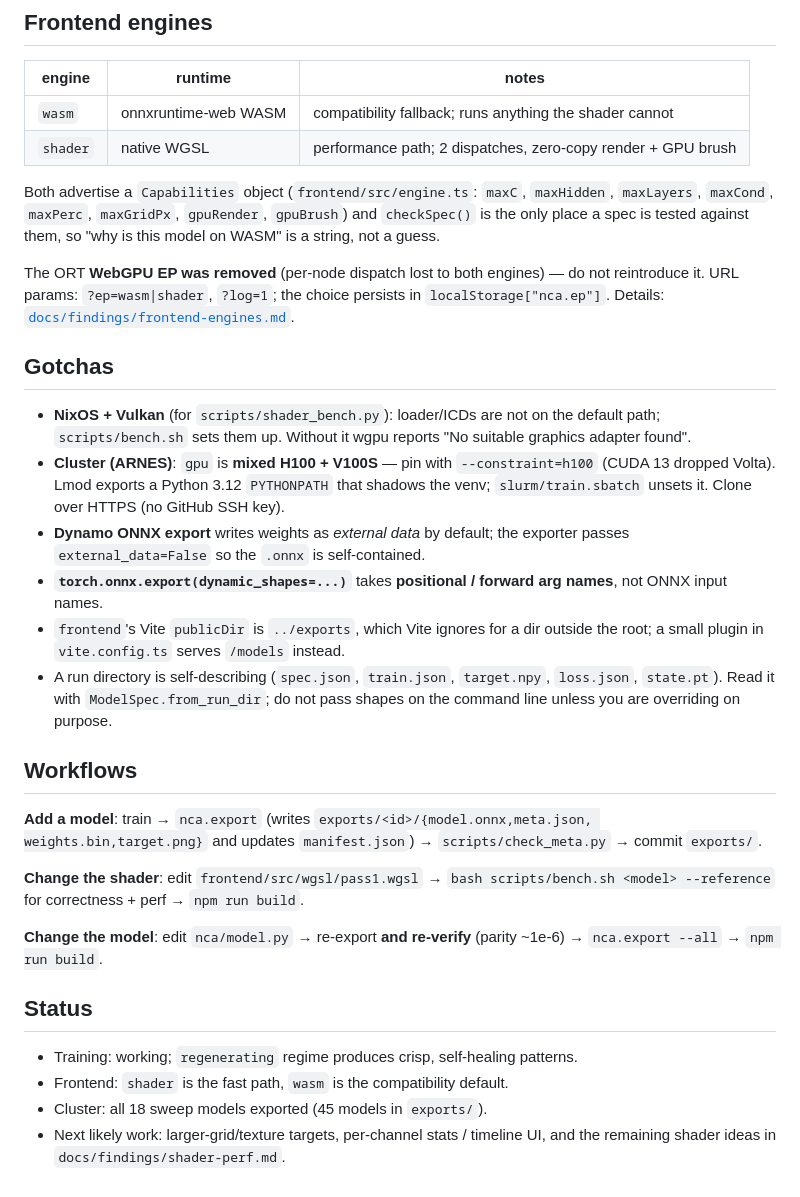
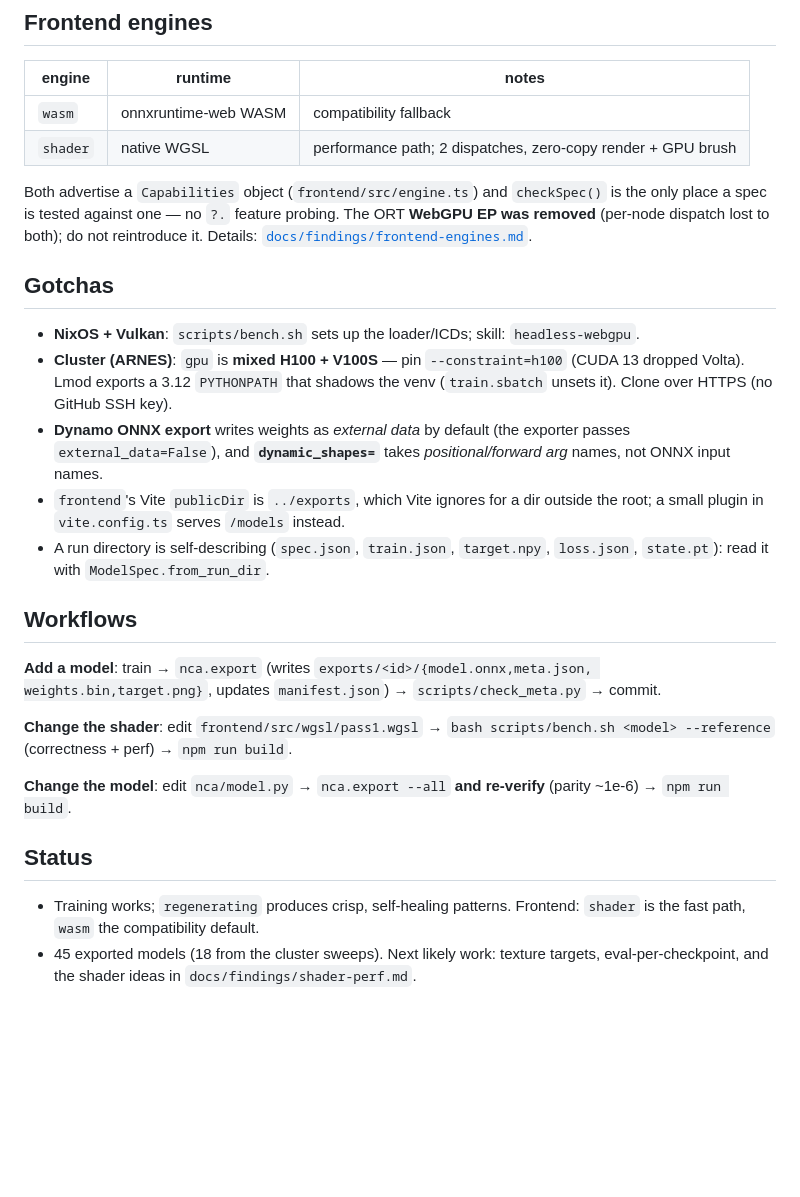
Before and after one commit to smufa/nca, a Markdown page: AGENTS.md, the part around one of its changes. Drawn GitHub-style; blank space fills up the shorter version.

```diff
--- a/AGENTS.md
+++ b/AGENTS.md
@@ -133,52 +109,42 @@ bash slurm/submit_sweep.sh slurm/sweeps/emoji-sweep.toml   # cluster: 18 jobs
 
 | engine | runtime | notes |
 |---|---|---|
-| `wasm` | onnxruntime-web WASM | compatibility fallback; runs anything the shader cannot |
+| `wasm` | onnxruntime-web WASM | compatibility fallback |
 | `shader` | native WGSL | performance path; 2 dispatches, zero-copy render + GPU brush |
 
-Both advertise a `Capabilities` object (`frontend/src/engine.ts`: `maxC`,
-`maxHidden`, `maxLayers`, `maxCond`, `maxPerc`, `maxGridPx`, `gpuRender`,
-`gpuBrush`) and `checkSpec()` is the only place a spec is tested against them, so
-"why is this model on WASM" is a string, not a guess.
-
-The ORT **WebGPU EP was removed** (per-node dispatch lost to both engines) — do not
-reintroduce it. URL params: `?ep=wasm|shader`, `?log=1`; the choice persists in
-`localStorage["nca.ep"]`. Details: [`docs/findings/frontend-engines.md`](docs/findings/frontend-engines.md).
+Both advertise a `Capabilities` object (`frontend/src/engine.ts`) and `checkSpec()`
+is the only place a spec is tested against one — no `?.` feature probing. The ORT
+**WebGPU EP was removed** (per-node dispatch lost to both); do not reintroduce it.
+Details: [`docs/findings/frontend-engines.md`](docs/findings/frontend-engines.md).
 
 ## Gotchas
 
-- **NixOS + Vulkan** (for `scripts/shader_bench.py`): loader/ICDs are not on the
-  default path; `scripts/bench.sh` sets them up. Without it wgpu reports "No
-  suitable graphics adapter found".
-- **Cluster (ARNES)**: `gpu` is **mixed H100 + V100S** — pin with `--constraint=h100`
-  (CUDA 13 dropped Volta). Lmod exports a Python 3.12 `PYTHONPATH` that shadows the
-  venv; `slurm/train.sbatch` unsets it. Clone over HTTPS (no GitHub SSH key).
-- **Dynamo ONNX export** writes weights as *external data* by default; the exporter
-  passes `external_data=False` so the `.onnx` is self-contained.
-- **`torch.onnx.export(dynamic_shapes=...)`** takes **positional / forward arg
-  names**, not ONNX input names.
+- **NixOS + Vulkan**: `scripts/bench.sh` sets up the loader/ICDs; skill: `headless-webgpu`.
+- **Cluster (ARNES)**: `gpu` is **mixed H100 + V100S** — pin `--constraint=h100`
+  (CUDA 13 dropped Volta). Lmod exports a 3.12 `PYTHONPATH` that shadows the venv
+  (`train.sbatch` unsets it). Clone over HTTPS (no GitHub SSH key).
+- **Dynamo ONNX export** writes weights as *external data* by default (the exporter
+  passes `external_data=False`), and **`dynamic_shapes=`** takes *positional/forward
+  arg* names, not ONNX input names.
 - `frontend`'s Vite `publicDir` is `../exports`, which Vite ignores for a dir
   outside the root; a small plugin in `vite.config.ts` serves `/models` instead.
 - A run directory is self-describing (`spec.json`, `train.json`, `target.npy`,
-  `loss.json`, `state.pt`). Read it with `ModelSpec.from_run_dir`; do not pass
-  shapes on the command line unless you are overriding on purpose.
+  `loss.json`, `state.pt`): read it with `ModelSpec.from_run_dir`.
 
 ## Workflows
 
 **Add a model**: train → `nca.export` (writes `exports/<id>/{model.onnx,meta.json,
-weights.bin,target.png}` and updates `manifest.json`) → `scripts/check_meta.py` →
-commit `exports/`.
+weights.bin,target.png}`, updates `manifest.json`) → `scripts/check_meta.py` → commit.
 
 **Change the shader**: edit `frontend/src/wgsl/pass1.wgsl` →
-`bash scripts/bench.sh <model> --reference` for correctness + perf → `npm run build`.
+`bash scripts/bench.sh <model> --reference` (correctness + perf) → `npm run build`.
 
-**Change the model**: edit `nca/model.py` → re-export **and re-verify** (parity
-~1e-6) → `nca.export --all` → `npm run build`.
+**Change the model**: edit `nca/model.py` → `nca.export --all` **and re-verify**
+(parity ~1e-6) → `npm run build`.
 
 ## Status
 
-- Training: working; `regenerating` regime produces crisp, self-healing patterns.
-- Frontend: `shader` is the fast path, `wasm` is the compatibility default.
-- Cluster: all 18 sweep models exported (45 models in `exports/`).
-- Next likely work: larger-grid/texture targets, per-channel stats / timeline UI,
-  and the remaining shader ideas in `docs/findings/shader-perf.md`.
+- Training works; `regenerating` produces crisp, self-healing patterns. Frontend:
+  `shader` is the fast path, `wasm` the compatibility default.
+- 45 exported models (18 from the cluster sweeps). Next likely work: texture
+  targets, eval-per-checkpoint, and the shader ideas in `docs/findings/shader-perf.md`.
```
Also changed, not shown: other parts of AGENTS.md (+35 -59 lines), docs/HOUSEKEEPING.md (+13 -11 lines).
